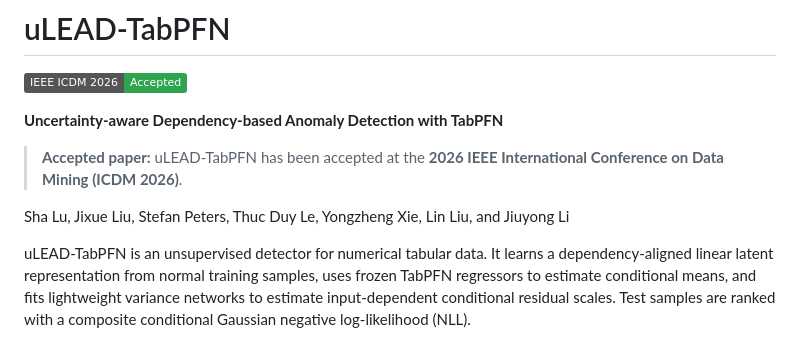
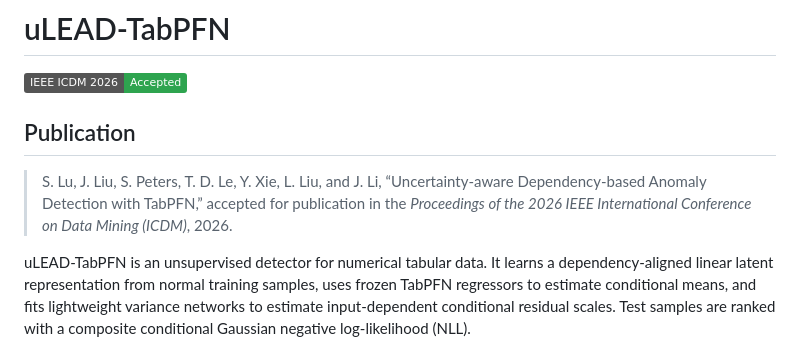
Before and after one commit to ShaLu-ML/uLEAD-TabPFN, a Markdown page: README.md, the part around the change. Rendered like a GitHub page; badges without logos.

Commit message:
Present ICDM paper as formal citation

```diff
--- a/README.md
+++ b/README.md
@@ -2,11 +2,9 @@
 
 ![ICDM 2026: Accepted](https://img.shields.io/badge/IEEE%20ICDM%202026-Accepted-2ea44f)
 
-**Uncertainty-aware Dependency-based Anomaly Detection with TabPFN**
+## Publication
 
-> **Accepted paper:** uLEAD-TabPFN has been accepted at the **2026 IEEE International Conference on Data Mining (ICDM 2026)**.
-
-Sha Lu, Jixue Liu, Stefan Peters, Thuc Duy Le, Yongzheng Xie, Lin Liu, and Jiuyong Li
+> S. Lu, J. Liu, S. Peters, T. D. Le, Y. Xie, L. Liu, and J. Li, “Uncertainty-aware Dependency-based Anomaly Detection with TabPFN,” accepted for publication in the *Proceedings of the 2026 IEEE International Conference on Data Mining (ICDM)*, 2026.
 
 uLEAD-TabPFN is an unsupervised detector for numerical tabular data. It learns a dependency-aligned linear latent representation from normal training samples, uses frozen TabPFN regressors to estimate conditional means, and fits lightweight variance networks to estimate input-dependent conditional residual scales. Test samples are ranked with a composite conditional Gaussian negative log-likelihood (NLL).
 
```
